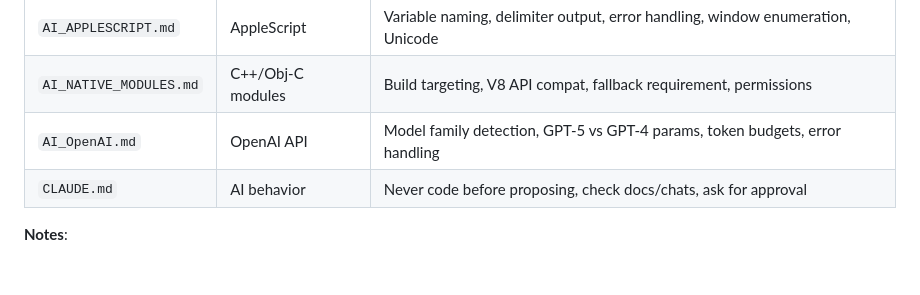
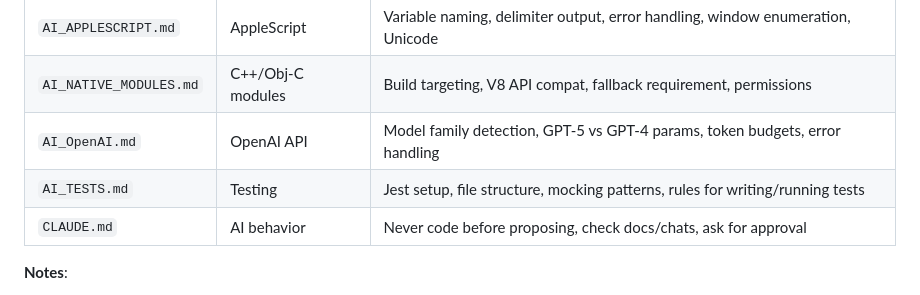
Before and after one commit to obodnikov/llm-assistant-macos, a Markdown page: ARCHITECTURE.md, the part around the change. GitHub-like rendering; blank space fills up the shorter version.

Commit message:
docs: add AI_TESTS.md testing rules and reference in ARCHITECTURE.md

```diff
--- a/ARCHITECTURE.md
+++ b/ARCHITECTURE.md
@@ -217,6 +217,7 @@ No `.env` files — secrets in electron-store, config in JSON files.
 | `AI_APPLESCRIPT.md` | AppleScript | Variable naming, delimiter output, error handling, window enumeration, Unicode |
 | `AI_NATIVE_MODULES.md` | C++/Obj-C modules | Build targeting, V8 API compat, fallback requirement, permissions |
 | `AI_OpenAI.md` | OpenAI API | Model family detection, GPT-5 vs GPT-4 params, token budgets, error handling |
+| `AI_TESTS.md` | Testing | Jest setup, file structure, mocking patterns, rules for writing/running tests |
 | `CLAUDE.md` | AI behavior | Never code before proposing, check docs/chats, ask for approval |
 
 **Notes**:
```
Also changed, not shown: AI_TESTS.md (added, +74 -0 lines).
